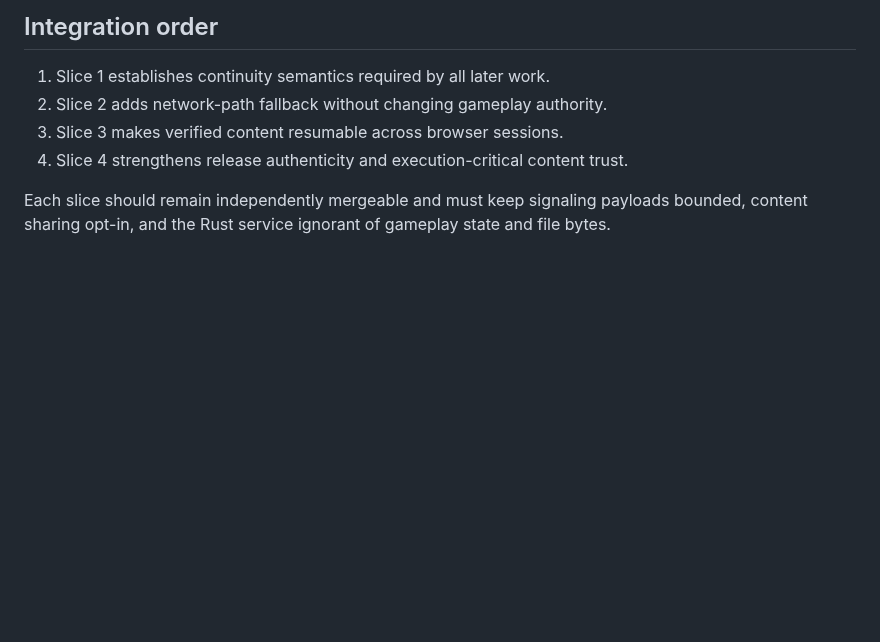
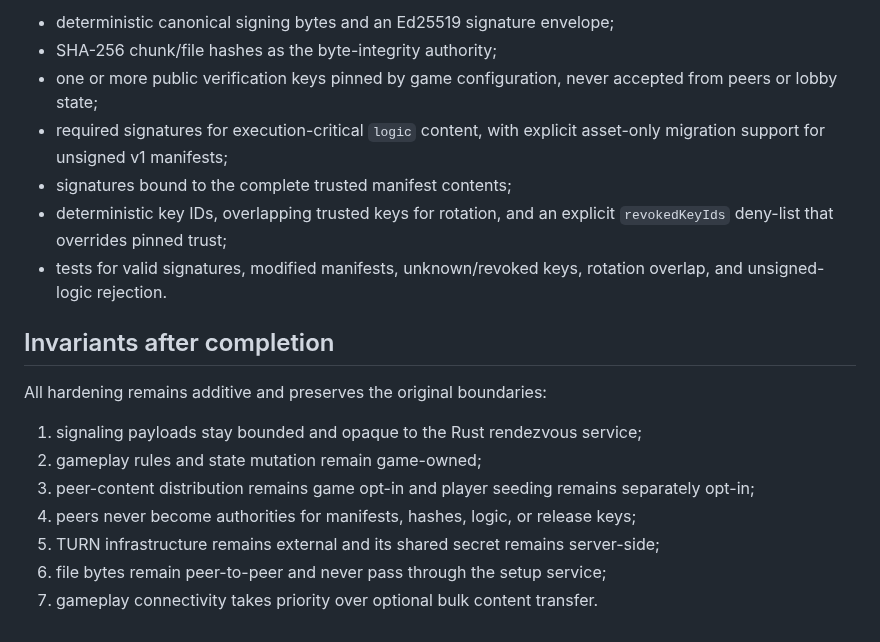
Before and after one commit to moritzbrantner/multiplayer-setup-service, a Markdown page: docs/resilience-roadmap.md, the part around one of its changes. Rendered like a GitHub page; blank space fills up the shorter version.

```diff
--- a/docs/resilience-roadmap.md
+++ b/docs/resilience-roadmap.md
@@ -55,9 +70,20 @@ Goal: make release authenticity independent of transport peers and stronger than
 
-## Integration order
+- deterministic canonical signing bytes and an Ed25519 signature envelope;
+- SHA-256 chunk/file hashes as the byte-integrity authority;
+- one or more public verification keys pinned by game configuration, never accepted from peers or lobby state;
+- required signatures for execution-critical `logic` content, with explicit asset-only migration support for unsigned v1 manifests;
+- signatures bound to the complete trusted manifest contents;
+- deterministic key IDs, overlapping trusted keys for rotation, and an explicit `revokedKeyIds` deny-list that overrides pinned trust;
+- tests for valid signatures, modified manifests, unknown/revoked keys, rotation overlap, and unsigned-logic rejection.
 
-1. Slice 1 establishes continuity semantics required by all later work.
-2. Slice 2 adds network-path fallback without changing gameplay authority.
-3. Slice 3 makes verified content resumable across browser sessions.
-4. Slice 4 strengthens release authenticity and execution-critical content trust.
+## Invariants after completion
 
-Each slice should remain independently mergeable and must keep signaling payloads bounded, content sharing opt-in, and the Rust service ignorant of gameplay state and file bytes.
+All hardening remains additive and preserves the original boundaries:
+
+1. signaling payloads stay bounded and opaque to the Rust rendezvous service;
+2. gameplay rules and state mutation remain game-owned;
+3. peer-content distribution remains game opt-in and player seeding remains separately opt-in;
+4. peers never become authorities for manifests, hashes, logic, or release keys;
+5. TURN infrastructure remains external and its shared secret remains server-side;
+6. file bytes remain peer-to-peer and never pass through the setup service;
+7. gameplay connectivity takes priority over optional bulk content transfer.
```
Also changed, not shown: other parts of docs/resilience-roadmap.md (+47 -32 lines).
